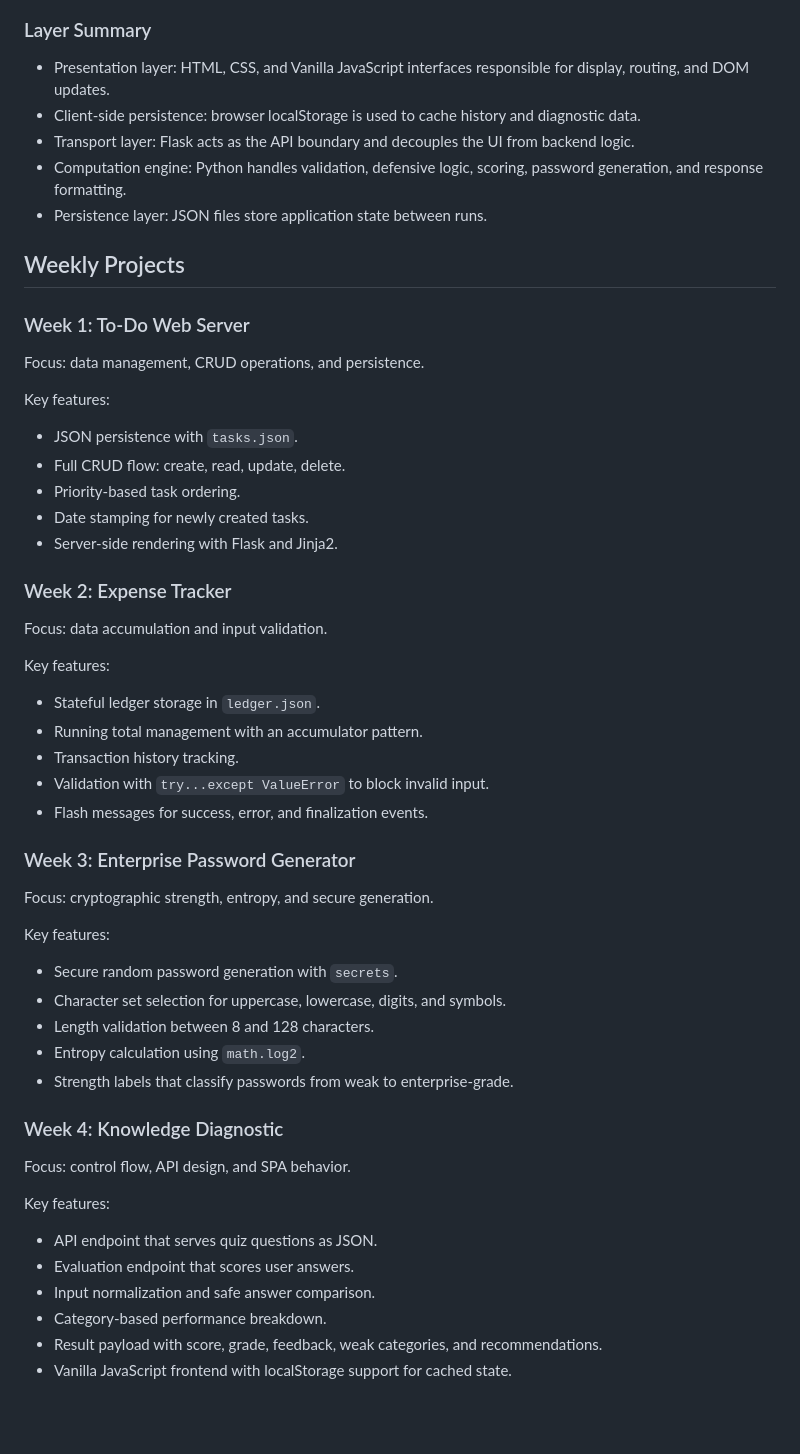
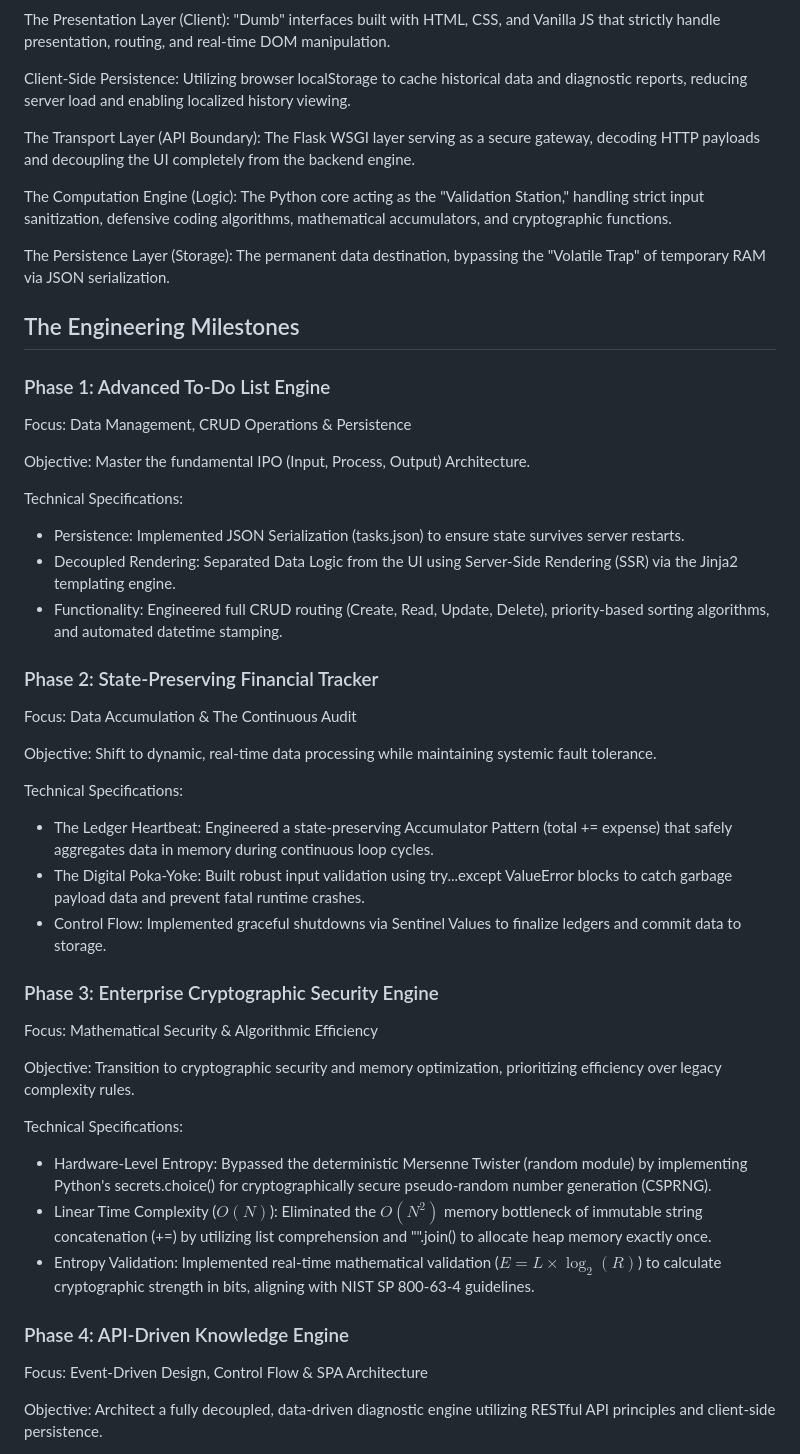
Before and after one commit to ahsanur-official/DecodeLabs-Internship, a Markdown page: README.md, the part around one of its changes. Rendered like a GitHub page; blank space fills up the shorter version.

````diff
--- a/README.md
+++ b/README.md
@@ -37,60 +39,56 @@ graph TD
 ```
 
-### Layer Summary
+The Presentation Layer (Client): "Dumb" interfaces built with HTML, CSS, and Vanilla JS that strictly handle presentation, routing, and real-time DOM manipulation.
 
-- Presentation layer: HTML, CSS, and Vanilla JavaScript interfaces responsible for display, routing, and DOM updates.
-- Client-side persistence: browser localStorage is used to cache history and diagnostic data.
-- Transport layer: Flask acts as the API boundary and decouples the UI from backend logic.
-- Computation engine: Python handles validation, defensive logic, scoring, password generation, and response formatting.
-- Persistence layer: JSON files store application state between runs.
+Client-Side Persistence: Utilizing browser localStorage to cache historical data and diagnostic reports, reducing server load and enabling localized history viewing.
 
-## Weekly Projects
+The Transport Layer (API Boundary): The Flask WSGI layer serving as a secure gateway, decoding HTTP payloads and decoupling the UI completely from the backend engine.
 
-### Week 1: To-Do Web Server
+The Computation Engine (Logic): The Python core acting as the "Validation Station," handling strict input sanitization, defensive coding algorithms, mathematical accumulators, and cryptographic functions.
 
-Focus: data management, CRUD operations, and persistence.
+The Persistence Layer (Storage): The permanent data destination, bypassing the "Volatile Trap" of temporary RAM via JSON serialization.
 
-Key features:
+## The Engineering Milestones
 
-- JSON persistence with `tasks.json`.
-- Full CRUD flow: create, read, update, delete.
-- Priority-based task ordering.
-- Date stamping for newly created tasks.
-- Server-side rendering with Flask and Jinja2.
+### Phase 1: Advanced To-Do List Engine
 
-### Week 2: Expense Tracker
+Focus: Data Management, CRUD Operations & Persistence
 
-Focus: data accumulation and input validation.
+Objective: Master the fundamental IPO (Input, Process, Output) Architecture.
 
-Key features:
+Technical Specifications:
 
-- Stateful ledger storage in `ledger.json`.
-- Running total management with an accumulator pattern.
-- Transaction history tracking.
-- Validation with `try...except ValueError` to block invalid input.
-- Flash messages for success, error, and finalization events.
+- Persistence: Implemented JSON Serialization (tasks.json) to ensure state survives server restarts.
+- Decoupled Rendering: Separated Data Logic from the UI using Server-Side Rendering (SSR) via the Jinja2 templating engine.
+- Functionality: Engineered full CRUD routing (Create, Read, Update, Delete), priority-based sorting algorithms, and automated datetime stamping.
 
-### Week 3: Enterprise Password Generator
+### Phase 2: State-Preserving Financial Tracker
 
-Focus: cryptographic strength, entropy, and secure generation.
+Focus: Data Accumulation & The Continuous Audit
 
-Key features:
+Objective: Shift to dynamic, real-time data processing while maintaining systemic fault tolerance.
 
-- Secure random password generation with `secrets`.
-- Character set selection for uppercase, lowercase, digits, and symbols.
-- Length validation between 8 and 128 characters.
-- Entropy calculation using `math.log2`.
-- Strength labels that classify passwords from weak to enterprise-grade.
+Technical Specifications:
 
-### Week 4: Knowledge Diagnostic
+- The Ledger Heartbeat: Engineered a state-preserving Accumulator Pattern (total += expense) that safely aggregates data in memory during continuous loop cycles.
+- The Digital Poka-Yoke: Built robust input validation using try...except ValueError blocks to catch garbage payload data and prevent fatal runtime crashes.
+- Control Flow: Implemented graceful shutdowns via Sentinel Values to finalize ledgers and commit data to storage.
 
-Focus: control flow, API design, and SPA behavior.
+### Phase 3: Enterprise Cryptographic Security Engine
 
-Key features:
+Focus: Mathematical Security & Algorithmic Efficiency
 
-- API endpoint that serves quiz questions as JSON.
-- Evaluation endpoint that scores user answers.
-- Input normalization and safe answer comparison.
-- Category-based performance breakdown.
-- Result payload with score, grade, feedback, weak categories, and recommendations.
-- Vanilla JavaScript frontend with localStorage support for cached state.
+Objective: Transition to cryptographic security and memory optimization, prioritizing efficiency over legacy complexity rules.
+
+Technical Specifications:
+
+- Hardware-Level Entropy: Bypassed the deterministic Mersenne Twister (random module) by implementing Python's secrets.choice() for cryptographically secure pseudo-random number generation (CSPRNG).
+- Linear Time Complexity ($O(N)$): Eliminated the $O(N^2)$ memory bottleneck of immutable string concatenation (+=) by utilizing list comprehension and "".join() to allocate heap memory exactly once.
+- Entropy Validation: Implemented real-time mathematical validation ($E = L \times \log_2(R)$) to calculate cryptographic strength in bits, aligning with NIST SP 800-63-4 guidelines.
+
+### Phase 4: API-Driven Knowledge Engine
+
+Focus: Event-Driven Design, Control Flow & SPA Architecture
+
+Objective: Architect a fully decoupled, data-driven diagnostic engine utilizing RESTful API principles and client-side persistence.
+
````
Also changed, not shown: other parts of README.md (+100 -65 lines).
